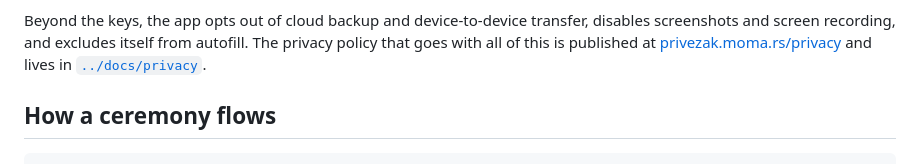
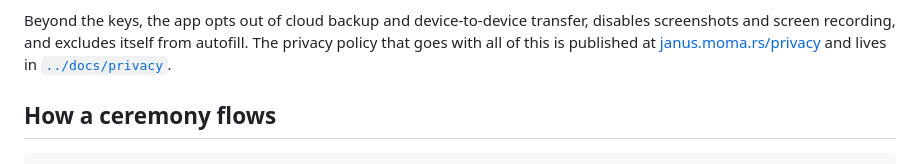
Before and after one commit to momir64/janus, a Markdown page: privezak/README.md, the part around the change. Drawn GitHub-style.

```diff
--- a/privezak/README.md
+++ b/privezak/README.md
@@ -75,7 +75,7 @@ PIN --> PBKDF2-HMAC-SHA512 (220k) --> KEK --> wraps --> data key --> AES-GCM -->
 
 Beyond the keys, the app opts out of cloud backup and device-to-device transfer, disables
 screenshots and screen recording, and excludes itself from autofill. The privacy policy that
-goes with all of this is published at [privezak.moma.rs/privacy](https://privezak.moma.rs/privacy)
+goes with all of this is published at [janus.moma.rs/privacy](https://janus.moma.rs/privacy)
 and lives in [`../docs/privacy`](../docs/privacy).
 
 ## How a ceremony flows
```
Also changed, not shown: README.md (+1 -1 lines).
